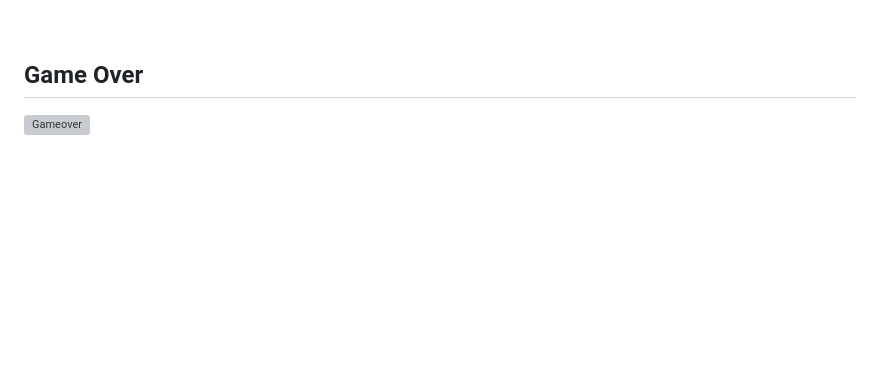
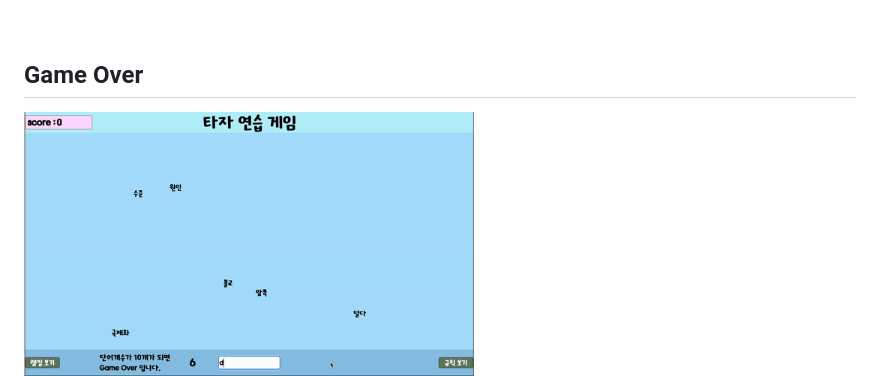
Before and after one commit to kimsh322/type-practice, a Markdown page: ReadMe.md, the part around one of its changes. Rendered like a GitHub page; blank space fills up the shorter version; grey boxes are pictures that could not be loaded.

```diff
--- a/ReadMe.md
+++ b/ReadMe.md
@@ -64,5 +74,5 @@ do ~ while문으로 화면을 벗어나는 div박스가 없도록 처리했습
 
 ## Game Over
 
-<img src="./Gameover.gif" width="450px" height="300px"  alt="Gameover"></img>
+<img src="./public/Gameover.gif" width="450px" height="300px"  alt="Gameover"></img>
 <br/>
```
Also changed, not shown: other parts of ReadMe.md (+24 -14 lines).
